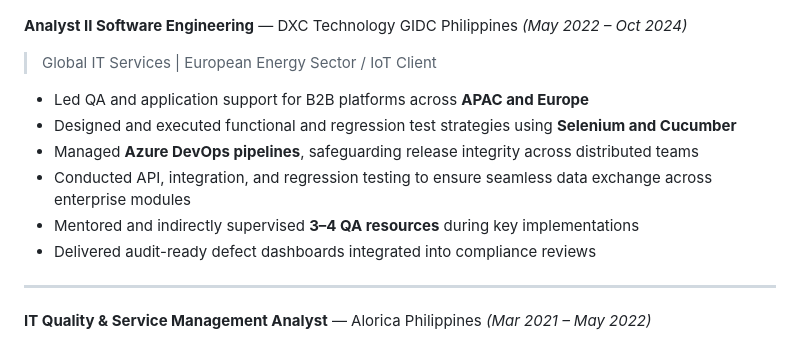
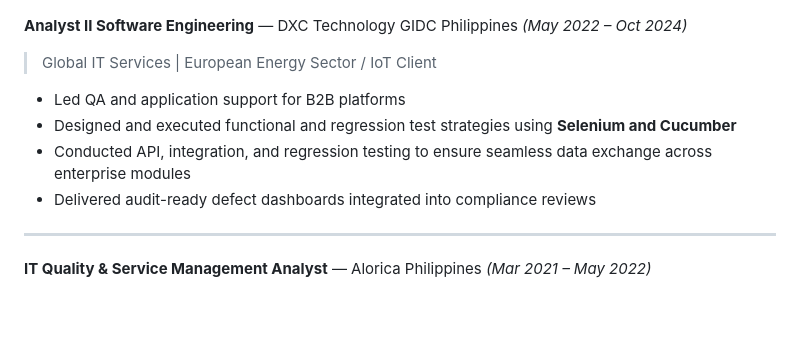
Before and after one commit to aldrinogrrrr/automation-assessment-anytimemailbox, a Markdown page: README.md, the part around the change. GitHub-like rendering; blank space fills up the shorter version.

```diff
--- a/README.md
+++ b/README.md
@@ -57,11 +57,9 @@ I bridge technical execution with business needs: turning acceptance criteria in
 **Analyst II Software Engineering** — DXC Technology GIDC Philippines *(May 2022 – Oct 2024)*
 > Global IT Services | European Energy Sector / IoT Client
 
-- Led QA and application support for B2B platforms across **APAC and Europe**
+- Led QA and application support for B2B platforms
 - Designed and executed functional and regression test strategies using **Selenium and Cucumber**
-- Managed **Azure DevOps pipelines**, safeguarding release integrity across distributed teams
 - Conducted API, integration, and regression testing to ensure seamless data exchange across enterprise modules
-- Mentored and indirectly supervised **3–4 QA resources** during key implementations
 - Delivered audit-ready defect dashboards integrated into compliance reviews
 
 ---
```
